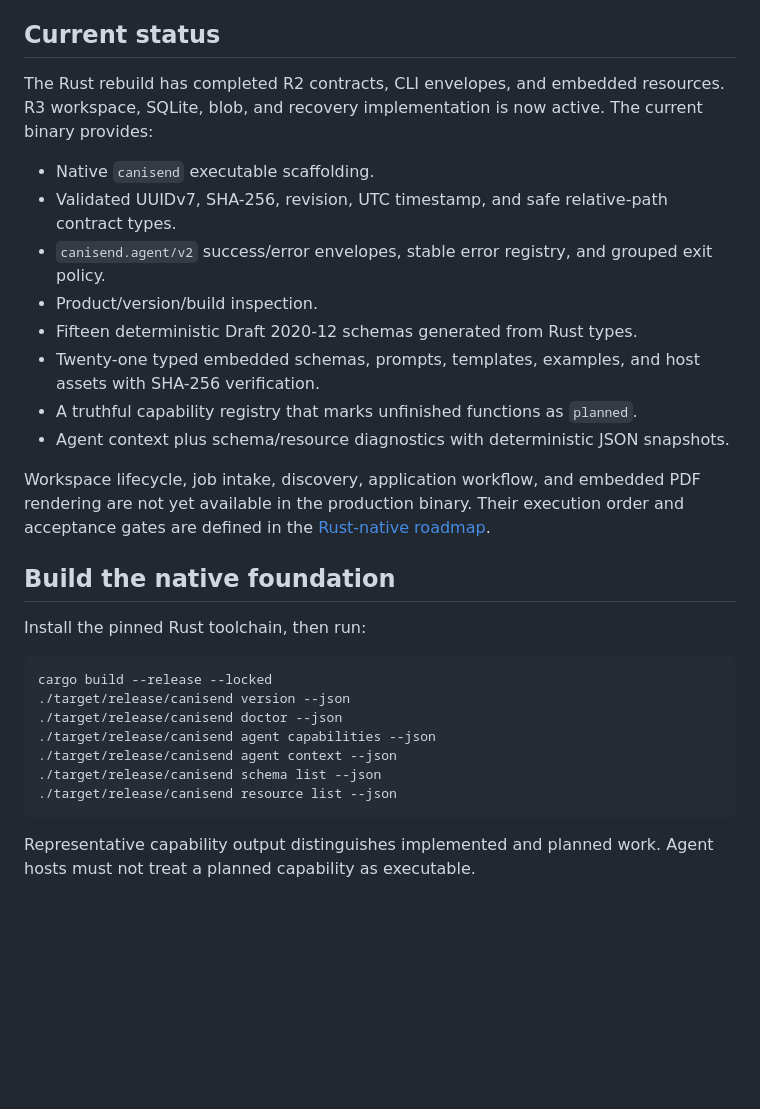
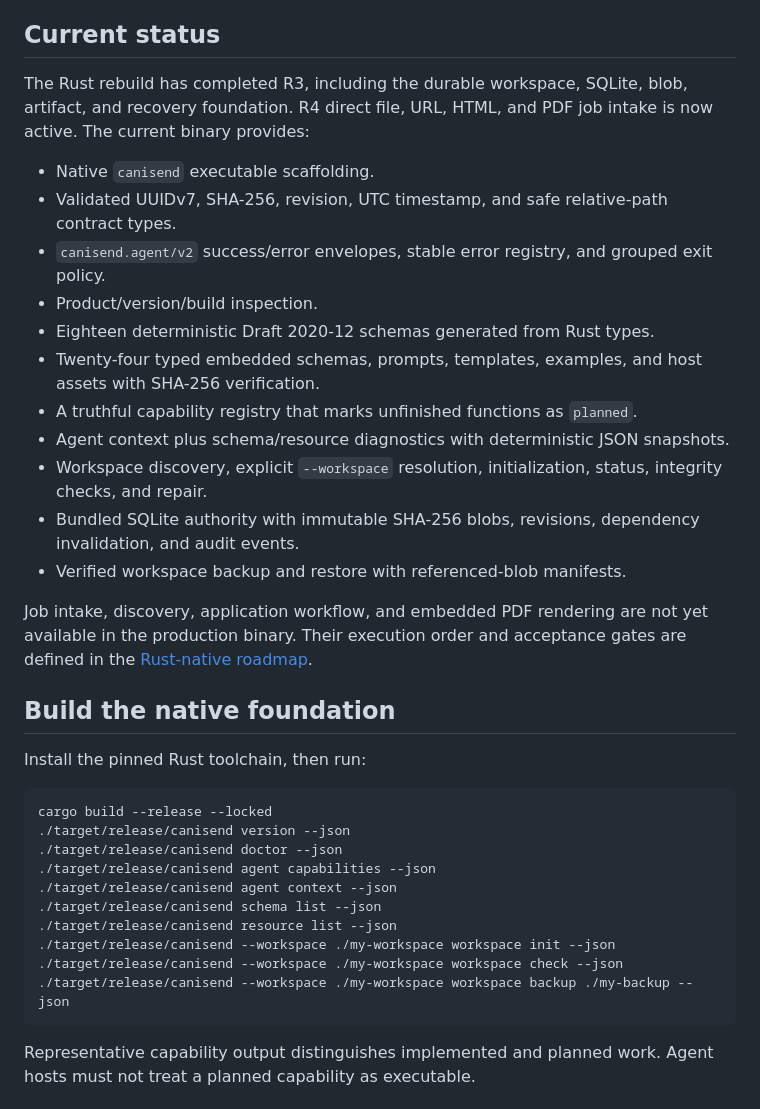
Before and after one commit to jxpeng98/CanISend, a Markdown page: README.md, the part around the change. Rendered like a GitHub page; blank space fills up the shorter version.

Commit message:
docs(roadmap): complete Rust-native R3
Record the durable workspace and recovery design, fault-injection evidence, 27-test quality gate, and successful packaged-binary CI run. Mark every R3 deliverable complete and activate R4 direct job intake.

````diff
--- a/README.md
+++ b/README.md
@@ -19,20 +19,23 @@ the Git tag `archive/python-v0.6.0b1-final`.
 
 ## Current status
 
-The Rust rebuild has completed R2 contracts, CLI envelopes, and embedded resources. R3 workspace, SQLite, blob, and
-recovery implementation is now active. The current binary provides:
+The Rust rebuild has completed R3, including the durable workspace, SQLite, blob, artifact, and recovery foundation.
+R4 direct file, URL, HTML, and PDF job intake is now active. The current binary provides:
 
 - Native `canisend` executable scaffolding.
 - Validated UUIDv7, SHA-256, revision, UTC timestamp, and safe relative-path contract types.
 - `canisend.agent/v2` success/error envelopes, stable error registry, and grouped exit policy.
 - Product/version/build inspection.
-- Fifteen deterministic Draft 2020-12 schemas generated from Rust types.
-- Twenty-one typed embedded schemas, prompts, templates, examples, and host assets with SHA-256 verification.
+- Eighteen deterministic Draft 2020-12 schemas generated from Rust types.
+- Twenty-four typed embedded schemas, prompts, templates, examples, and host assets with SHA-256 verification.
 - A truthful capability registry that marks unfinished functions as `planned`.
 - Agent context plus schema/resource diagnostics with deterministic JSON snapshots.
+- Workspace discovery, explicit `--workspace` resolution, initialization, status, integrity checks, and repair.
+- Bundled SQLite authority with immutable SHA-256 blobs, revisions, dependency invalidation, and audit events.
+- Verified workspace backup and restore with referenced-blob manifests.
 
-Workspace lifecycle, job intake, discovery, application workflow, and embedded PDF rendering are not yet available
-in the production binary. Their execution order and acceptance gates are defined in the
+Job intake, discovery, application workflow, and embedded PDF rendering are not yet available in the production
+binary. Their execution order and acceptance gates are defined in the
 [Rust-native roadmap](docs/superpowers/plans/2026-07-17-rust-native-greenfield-roadmap.md).
 
 ## Build the native foundation
@@ -47,6 +50,9 @@ cargo build --release --locked
 ./target/release/canisend agent context --json
 ./target/release/canisend schema list --json
 ./target/release/canisend resource list --json
+./target/release/canisend --workspace ./my-workspace workspace init --json
+./target/release/canisend --workspace ./my-workspace workspace check --json
+./target/release/canisend --workspace ./my-workspace workspace backup ./my-backup --json
 ```
 
 Representative capability output distinguishes implemented and planned work. Agent hosts must not treat a planned
````
Also changed, not shown: 2 other files.
